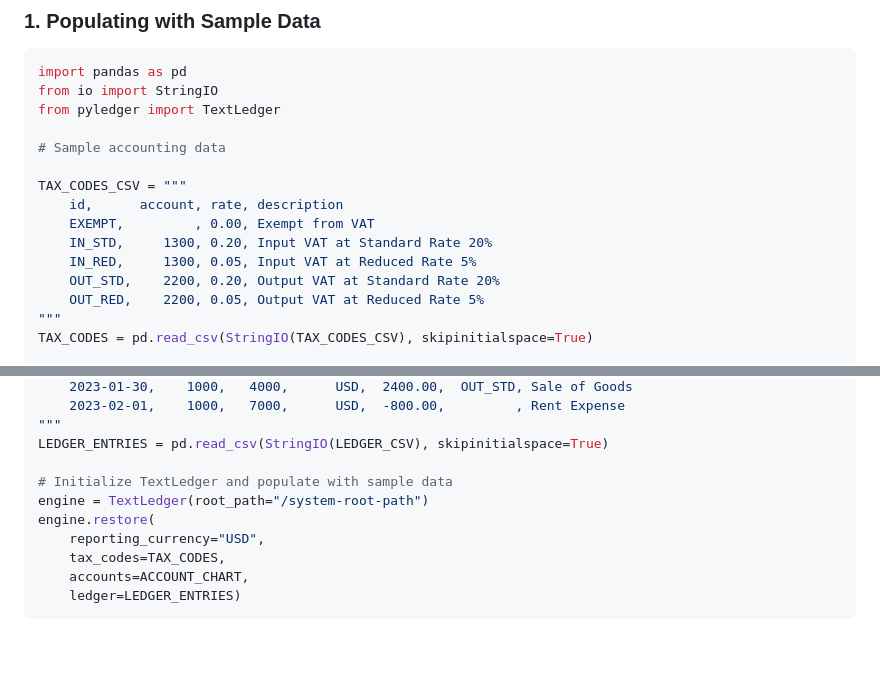
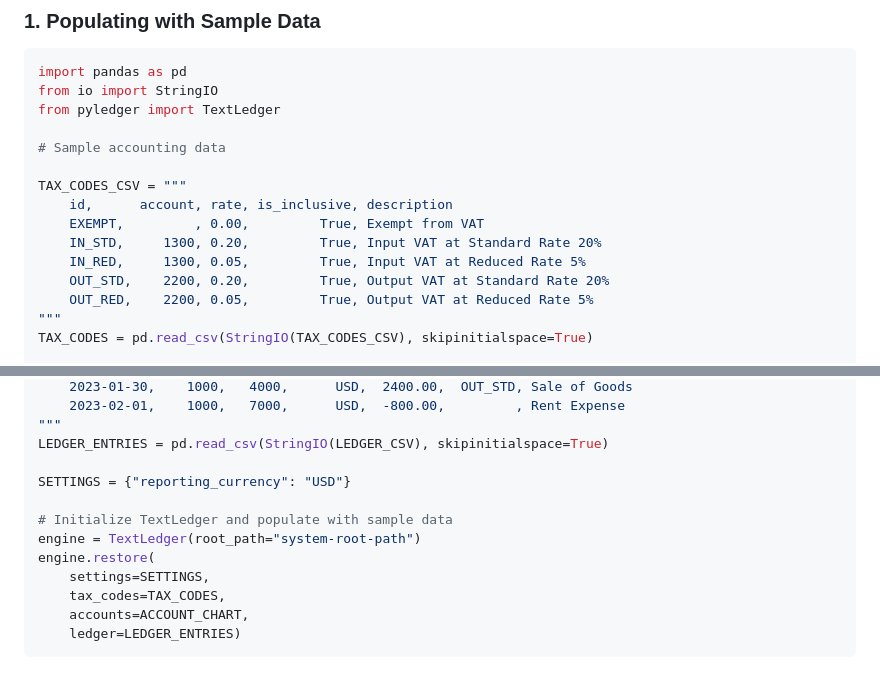
Before and after one commit to macxred/pyledger, a Markdown page: docs/TextLedger.md, 2 parts joined by grey strips. GitHub-like rendering; blank space fills up the shorter version.

Commit message:
refactor: update Populating with Sample Data section example code to make it run

```diff
--- a/docs/TextLedger.md
+++ b/docs/TextLedger.md
@@ -44,12 +44,12 @@ from pyledger import TextLedger
 # Sample accounting data
 
 TAX_CODES_CSV = """
-    id,      account, rate, description
-    EXEMPT,         , 0.00, Exempt from VAT
-    IN_STD,     1300, 0.20, Input VAT at Standard Rate 20%
-    IN_RED,     1300, 0.05, Input VAT at Reduced Rate 5%
-    OUT_STD,    2200, 0.20, Output VAT at Standard Rate 20%
-    OUT_RED,    2200, 0.05, Output VAT at Reduced Rate 5%
+    id,      account, rate, is_inclusive, description
+    EXEMPT,         , 0.00,         True, Exempt from VAT
+    IN_STD,     1300, 0.20,         True, Input VAT at Standard Rate 20%
+    IN_RED,     1300, 0.05,         True, Input VAT at Reduced Rate 5%
+    OUT_STD,    2200, 0.20,         True, Output VAT at Standard Rate 20%
+    OUT_RED,    2200, 0.05,         True, Output VAT at Reduced Rate 5%
 """
 TAX_CODES = pd.read_csv(StringIO(TAX_CODES_CSV), skipinitialspace=True)
 
@@ -82,10 +82,12 @@ LEDGER_CSV = """
 """
 LEDGER_ENTRIES = pd.read_csv(StringIO(LEDGER_CSV), skipinitialspace=True)
 
+SETTINGS = {"reporting_currency": "USD"}
+
 # Initialize TextLedger and populate with sample data
-engine = TextLedger(root_path="/system-root-path")
+engine = TextLedger(root_path="system-root-path")
 engine.restore(
-    reporting_currency="USD",
+    settings=SETTINGS,
     tax_codes=TAX_CODES,
     accounts=ACCOUNT_CHART,
     ledger=LEDGER_ENTRIES)
```
